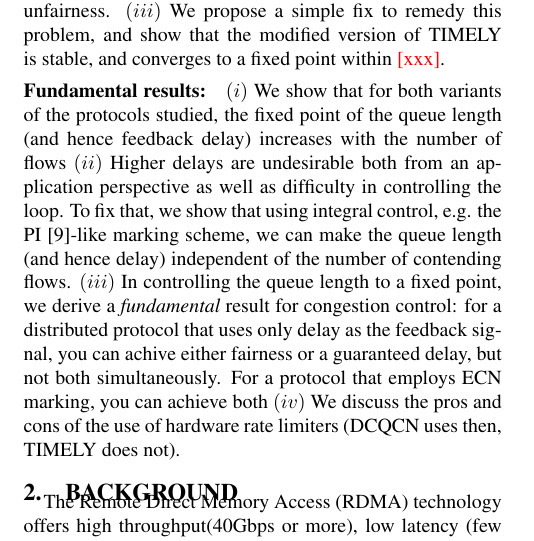
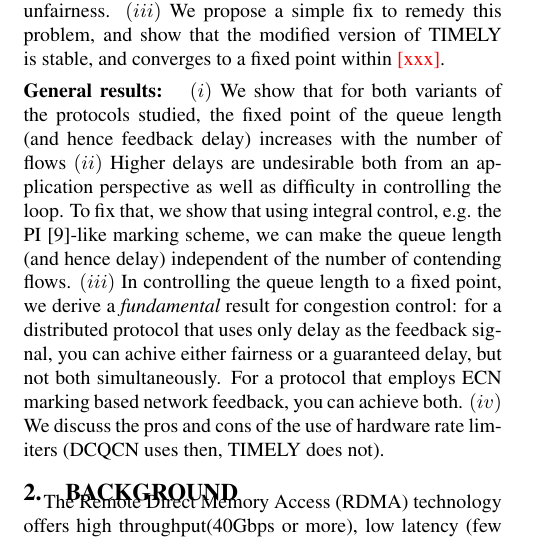
Before and after one commit to jitupadhye-zz/rdma, a LaTeX paper (paper/main.tex, which reads paper/intro.tex): part of one column of page 2 of 11, cut so that both start at the same text. Compiled offline with pdfLaTeX.

Commit message:
Generic -> General

```diff
--- a/paper/intro.tex
+++ b/paper/intro.tex
@@ -93,7 +93,7 @@ arbitrary unfairness.  $(iii)$ We propose a simple fix to remedy this problem,
 and show that the modified version of TIMELY is stable, and converges to a fixed
 point within \fixme{xxx}.
 
-\para{Fundamental results:} $(i)$ We show that for both variants of
+\para{General results:} $(i)$ We show that for both variants of
 the protocols studied, the fixed point of the queue length (and hence
 feedback delay) increases with the number of flows $(ii)$ Higher
 delays are undesirable both from an application perspective as well as
@@ -105,5 +105,6 @@ flows. $(iii)$ In controlling the queue length to a fixed point, we
 derive a \emph{fundamental} result for congestion control: for a
 distributed protocol that uses only delay as the feedback signal, you
 can achive either fairness or a guaranteed delay, but not both simultaneously. For a
-protocol that employs ECN marking, you can achieve both  $(iv)$ We discuss the pros and cons of the use of hardware rate limiters
+protocol that employs ECN marking based network feedback, you can
+achieve both. $(iv)$ We discuss the pros and cons of the use of hardware rate limiters
 (DCQCN uses then, TIMELY does not).
```
